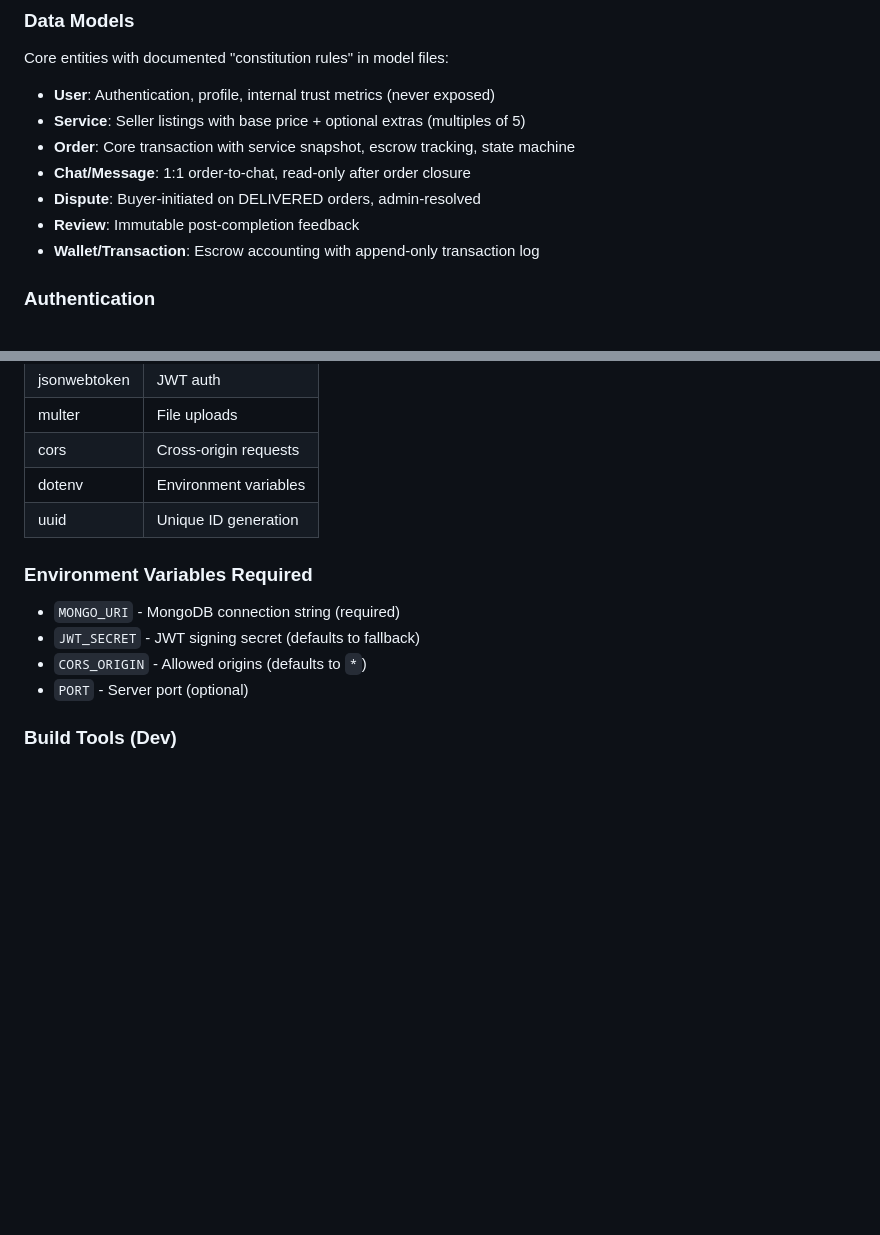
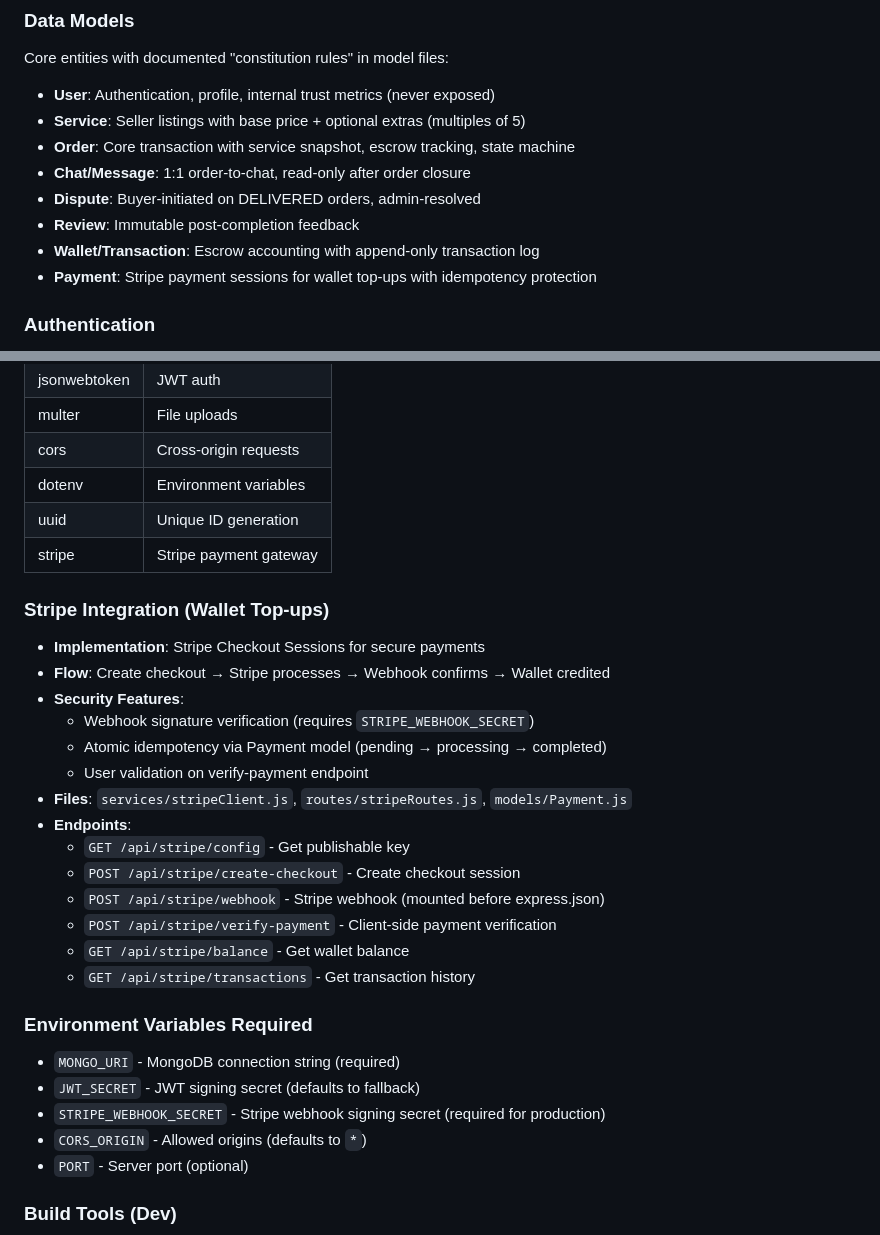
Before and after one commit to PeterPXI/Mashriq-new1, a Markdown page: replit.md, 2 parts joined by grey strips. Drawn GitHub-style; blank space fills up the shorter version.

Commit message:
Add Stripe payment integration for secure wallet top-ups
Integrates Stripe Checkout for wallet top-ups, including webhook signature verification, idempotency protection, and new API endpoints in `routes/stripeRoutes.js`, `services/stripeClient.js`, and `models/Payment.js`.

Replit-Commit-Author: Agent
Replit-Commit-Session-Id: f1921d1e-213b-4bbd-a4ac-364987ae66cb
Replit-Commit-Checkpoint-Type: full_checkpoint
Replit-Commit-Event-Id: 79276b66-fe38-4dc4-8b93-914978e6d475
Replit-Commit-Screenshot-Url: https://storage.googleapis.com/screenshot-production-us-central1/3b9c1dae-5f63-47a1-96cb-507d1aa567d7/f1921d1e-213b-4bbd-a4ac-364987ae66cb/Gobtuz0
Replit-Helium-Checkpoint-Created: true

```diff
--- a/replit.md
+++ b/replit.md
@@ -58,6 +58,7 @@ Core entities with documented "constitution rules" in model files:
 - **Dispute**: Buyer-initiated on DELIVERED orders, admin-resolved
 - **Review**: Immutable post-completion feedback
 - **Wallet/Transaction**: Escrow accounting with append-only transaction log
+- **Payment**: Stripe payment sessions for wallet top-ups with idempotency protection
 
 ### Authentication
 - JWT-based authentication with Bearer tokens
@@ -89,10 +90,28 @@ Standardized via `utils/apiResponse.js`:
 | cors | Cross-origin requests |
 | dotenv | Environment variables |
 | uuid | Unique ID generation |
+| stripe | Stripe payment gateway |
+
+### Stripe Integration (Wallet Top-ups)
+- **Implementation**: Stripe Checkout Sessions for secure payments
+- **Flow**: Create checkout → Stripe processes → Webhook confirms → Wallet credited
+- **Security Features**:
+  - Webhook signature verification (requires `STRIPE_WEBHOOK_SECRET`)
+  - Atomic idempotency via Payment model (pending → processing → completed)
+  - User validation on verify-payment endpoint
+- **Files**: `services/stripeClient.js`, `routes/stripeRoutes.js`, `models/Payment.js`
+- **Endpoints**:
+  - `GET /api/stripe/config` - Get publishable key
+  - `POST /api/stripe/create-checkout` - Create checkout session
+  - `POST /api/stripe/webhook` - Stripe webhook (mounted before express.json)
+  - `POST /api/stripe/verify-payment` - Client-side payment verification
+  - `GET /api/stripe/balance` - Get wallet balance
+  - `GET /api/stripe/transactions` - Get transaction history
 
 ### Environment Variables Required
 - `MONGO_URI` - MongoDB connection string (required)
 - `JWT_SECRET` - JWT signing secret (defaults to fallback)
+- `STRIPE_WEBHOOK_SECRET` - Stripe webhook signing secret (required for production)
 - `CORS_ORIGIN` - Allowed origins (defaults to `*`)
 - `PORT` - Server port (optional)
 
```
